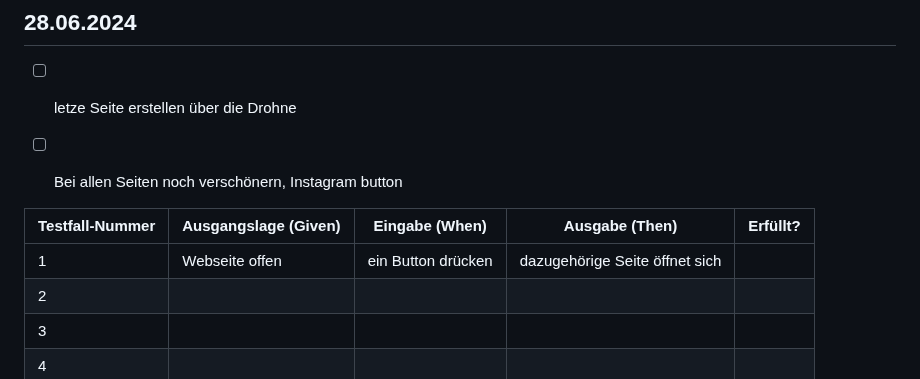
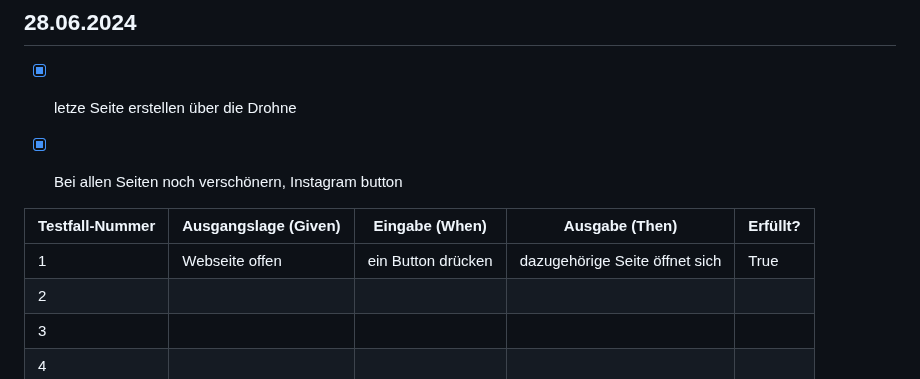
Before and after one commit to MattiaBiasco/Lern-Periode-5, a Markdown page: README.md, the part around one of its changes. GitHub-like rendering.

```diff
--- a/README.md
+++ b/README.md
@@ -113,14 +113,14 @@ Heute habe ich zuerst noch meine Planung angepast, weil ein Ap ausfallt. Danach
 
 
 ## 28.06.2024
-- [ ] letze Seite erstellen über die Drohne
-- [ ] Bei allen Seiten noch verschönern, Instagram button
+- [x] letze Seite erstellen über die Drohne
+- [x] Bei allen Seiten noch verschönern, Instagram button
 
 
 
 | Testfall-Nummer | Ausgangslage (Given) | Eingabe (When) | Ausgabe (Then) | Erfüllt? |
 | --------------- | -------------------- | -------------- | -------------- | -------- |
-| 1               |   Webseite offen                   | ein Button drücken               |  dazugehörige Seite öffnet sich              |          |
+| 1               |   Webseite offen                   | ein Button drücken               |  dazugehörige Seite öffnet sich              |  True        |
 | 2               |                      |                |                |          |
 | 3               |                      |                |                |          |
 | 4               |                      |                |                |          |
```
Also changed, not shown: other parts of README.md (+11 -0 lines).
